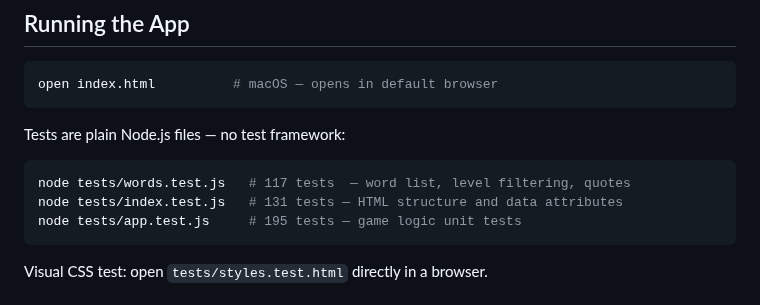
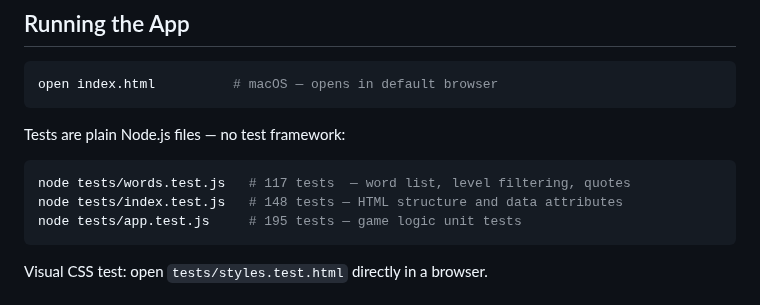
Before and after one commit to cbrayanalytics/dvorak-tutor, a Markdown page: CLAUDE.md, the part around the change. Rendered like a GitHub page.

Commit message:
docs: auto-update test counts in CLAUDE.md

````diff
--- a/CLAUDE.md
+++ b/CLAUDE.md
@@ -16,7 +16,7 @@ Tests are plain Node.js files — no test framework:
 
 ```bash
 node tests/words.test.js   # 117 tests  — word list, level filtering, quotes
-node tests/index.test.js   # 131 tests — HTML structure and data attributes
+node tests/index.test.js   # 148 tests — HTML structure and data attributes
 node tests/app.test.js     # 195 tests — game logic unit tests
 ```
 
````
